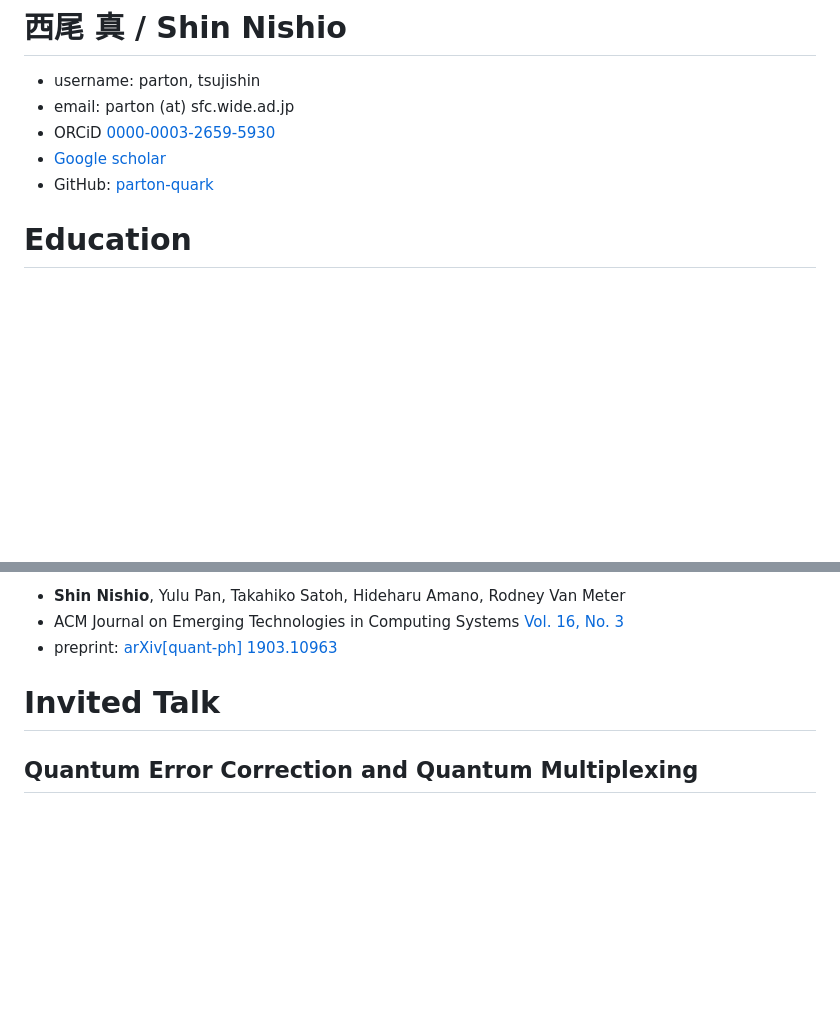
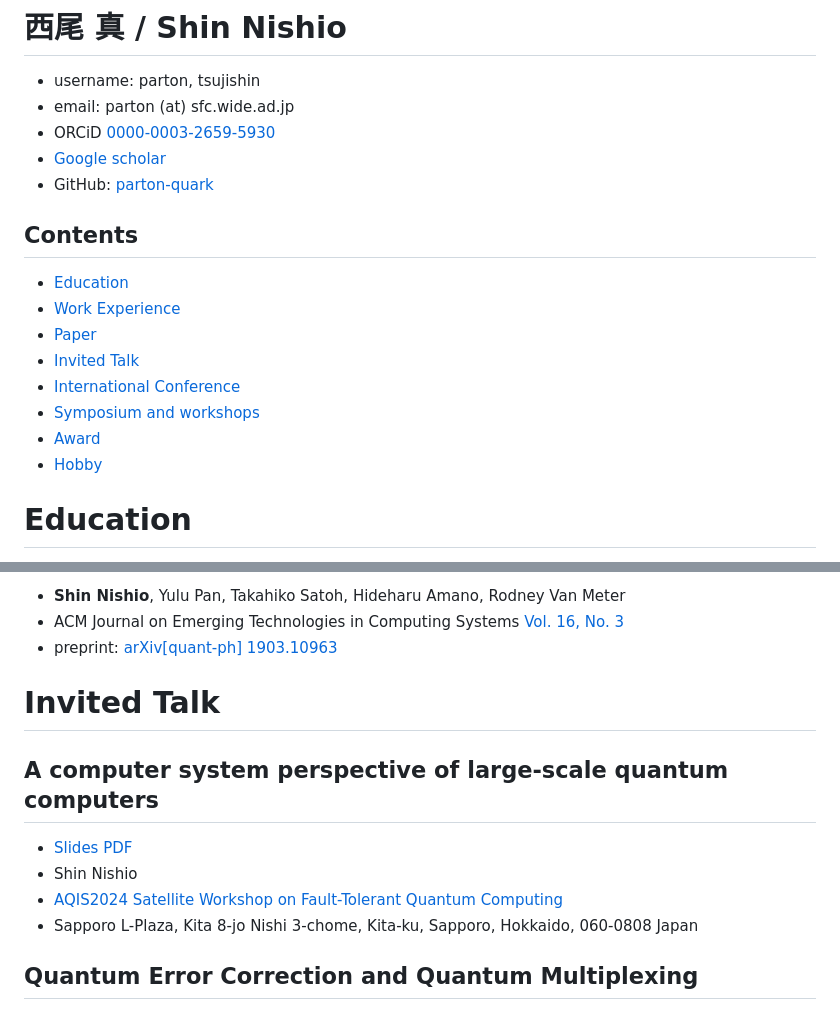
Before and after one commit to parton-quark/parton-quark.github.io, a Markdown page: README.md, 2 parts joined by grey strips. GitHub-like rendering; blank space fills up the shorter version.

Commit message:
Add a table of contents

```diff
--- a/README.md
+++ b/README.md
@@ -9,6 +9,16 @@
 <!-- * twitter: [\@shin_tsujido](https://twitter.com/shin_tsujido) -->
 <!-- * Annict: [ehdnifnaoneva](https://annict.jp/@ehdnifnaoneva) -->
 <!-- * Playstation Network: [kshatriya-zeon](https://my.playstation.com/profile/kshatriya-zeon) -->
+
+## Contents
+- [Education](#education)
+- [Work Experience](#work-experience)
+- [Paper](#paper)
+- [Invited Talk](#invited-talk)
+- [International Conference](#international-conference)
+- [Symposium and workshops](#symposium-and-workshops)
+- [Award](#award)
+- [Hobby](#hobby)
 
 # Education
 * 聖光学院中学校高等学校/Seiko Gakuin (Junior/Senior) High School April 2010 - March 2016
@@ -115,6 +125,12 @@ Our compiler uses this subsystem and maps complete circuits onto the machine usi
 * preprint: [arXiv[quant-ph] 1903.10963](https://arxiv.org/abs/1903.10963)
 
 # Invited Talk
+## A computer system perspective of large-scale quantum computers
+* [Slides PDF](https://parton-quark.github.io/slides/2024_08_31_AQIS2024_satellite_WS_for_FTQC_public.pdf)
+* Shin Nishio
+* [AQIS2024 Satellite Workshop on Fault-Tolerant Quantum Computing](https://teruo41.github.io/aqis2024sw/)
+* Sapporo L-Plaza, Kita 8-jo Nishi 3-chome, Kita-ku, Sapporo, Hokkaido, 060-0808 Japan
+
 ## Quantum Error Correction and Quantum Multiplexing
 * Shin Nishio
 * 2024 YITP Quantum Error Correction Workshop
```
